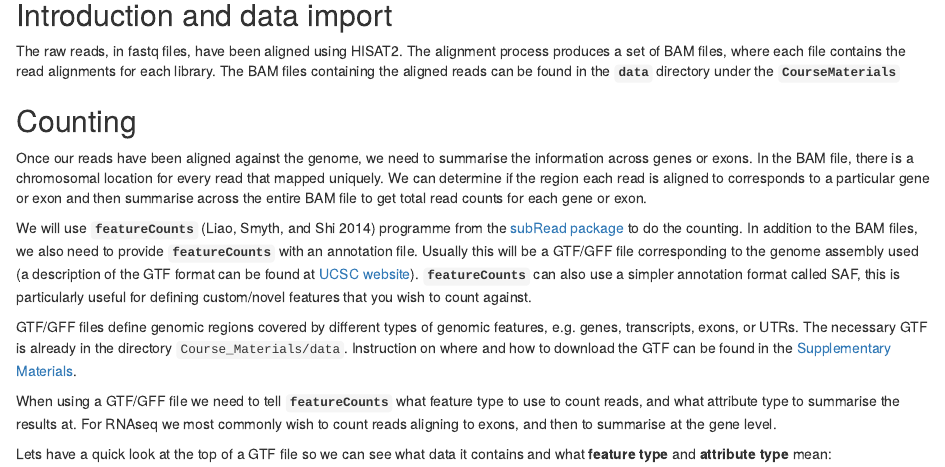
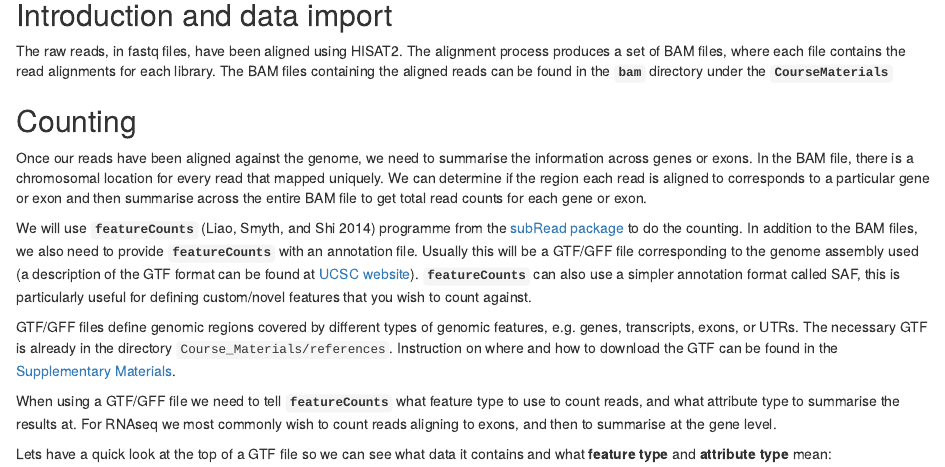
Before and after one commit to bioinformatics-core-shared-training/RNAseq_July_2020_remote, an R Markdown document (Course_Materials/E_Read_Counts_with_Subread.practical.Rmd): the page in a window 1100 px wide, from 260 px down. Rendered offline with R 4.5, knitr and Pandoc, with nearby package versions.

Commit message:
Changed folder names.

```diff
--- a/Course_Materials/E_Read_Counts_with_Subread.practical.Rmd
+++ b/Course_Materials/E_Read_Counts_with_Subread.practical.Rmd
@@ -17,7 +17,7 @@ bibliography: ref.bib
 The raw reads, in fastq files, have been aligned using HISAT2. The alignment
 process produces a set of BAM files, where each file contains the read
 alignments for each library. The BAM files containing the aligned reads can be
-found in the **`data`** directory under the **`CourseMaterials`**
+found in the **`bam`** directory under the **`CourseMaterials`**
 
 ## Counting
 
@@ -40,7 +40,7 @@ count against.
 
 GTF/GFF files define genomic regions covered by different types of genomic
 features, e.g. genes, transcripts, exons, or UTRs. The necessary GTF is already
-in the directory `Course_Materials/data`. Instruction on where and how to
+in the directory `Course_Materials/references`. Instruction on where and how to
 download the GTF can be found in the [Supplementary
 Materials](../Supplementary_Materials/S1_Getting_raw_reads_from_SRA.html).
 
```
